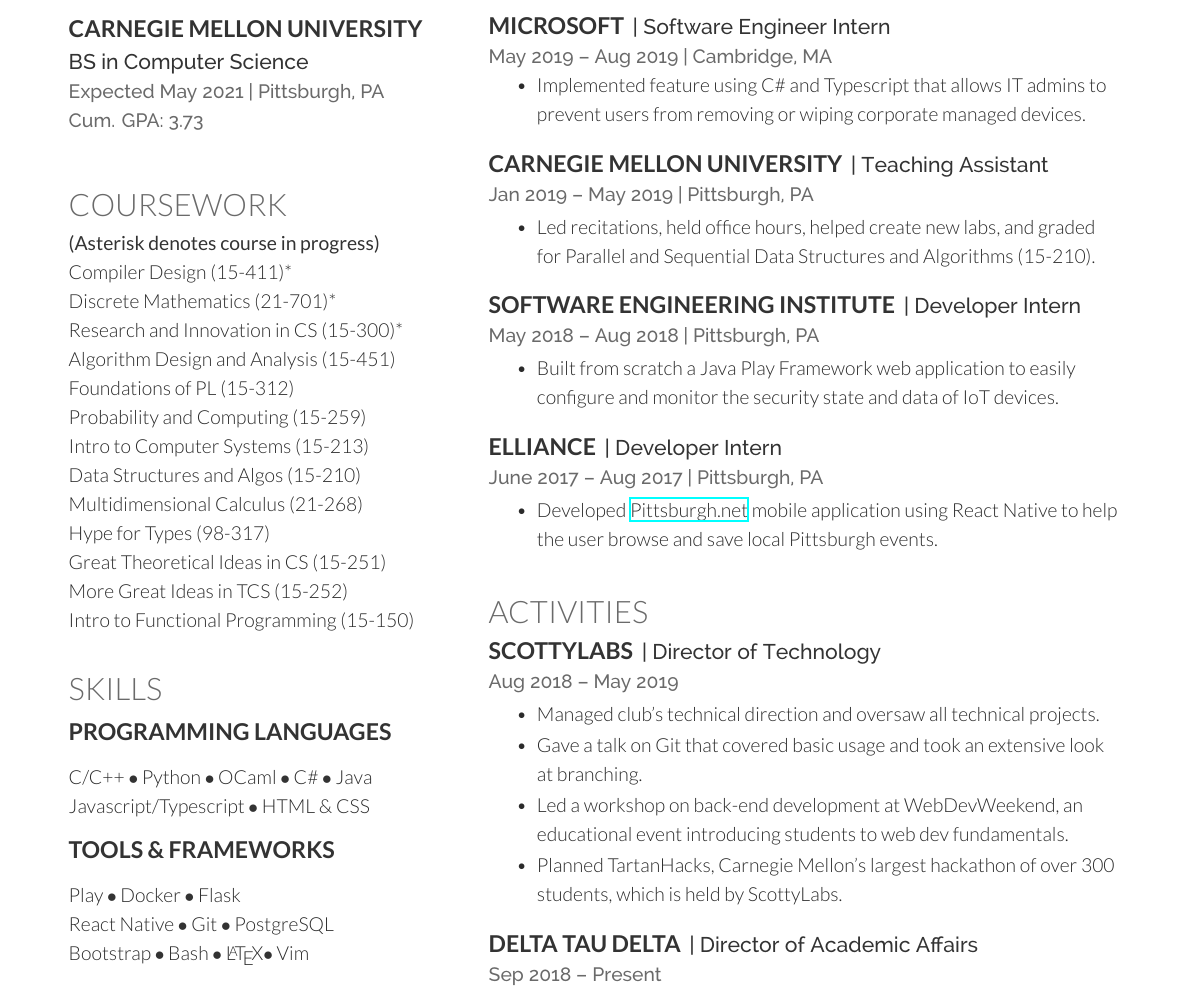
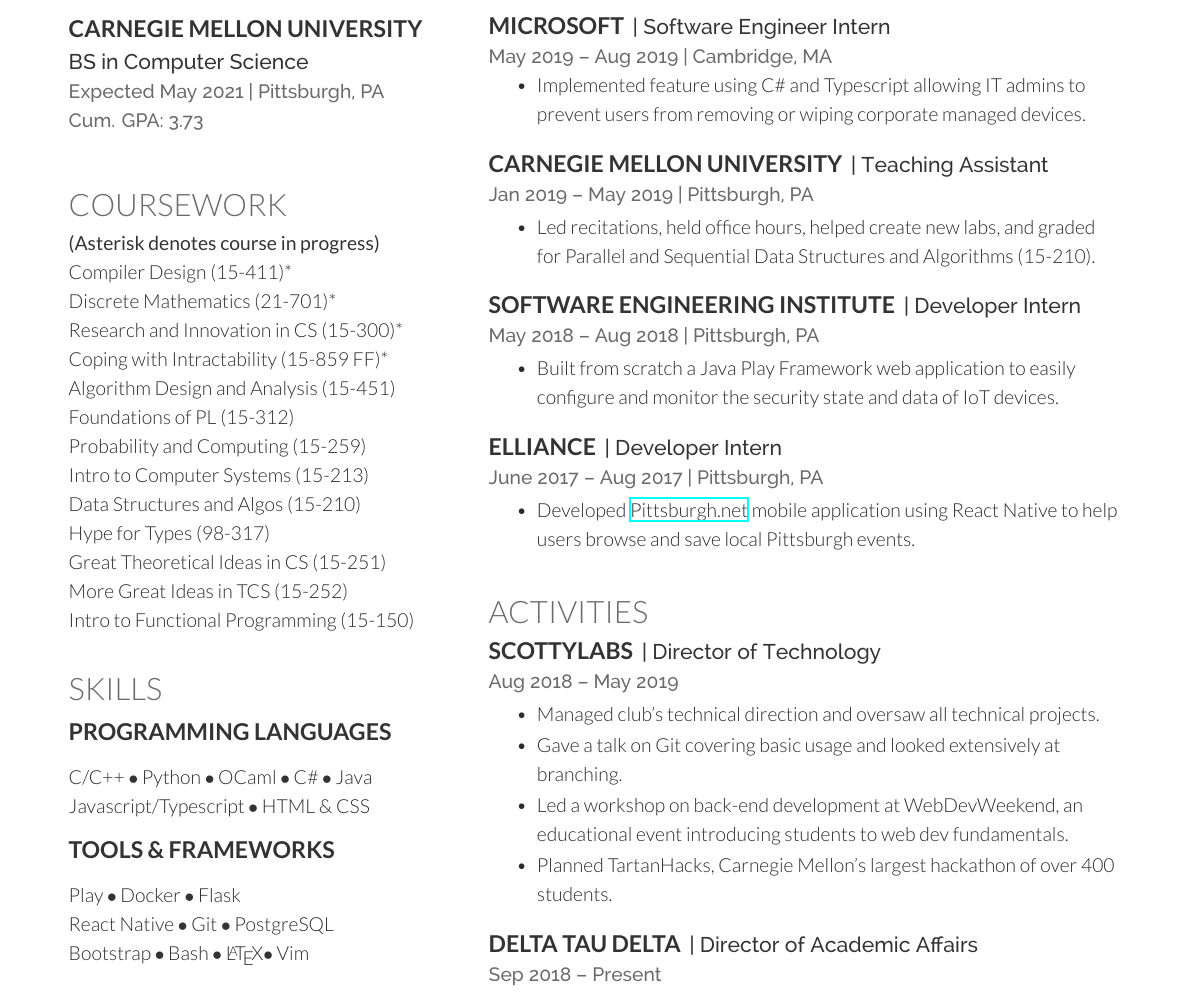
Before and after one commit to crcmowry/resume, a LaTeX CV (resume.tex): part of page 1 of 2, cut so that both start at the same text. Compiled offline with XeLaTeX.

Commit message:
Tightened up language. Added coping with intractability to coursework and deleted multi.

```diff
--- a/resume.tex
+++ b/resume.tex
@@ -106,14 +106,14 @@
 Compiler Design (15-411)* \\
 Discrete Mathematics (21-701)* \\
 Research and Innovation in CS (15-300)* \\
+Coping with Intractability (15-859 FF)* \\
 
 Algorithm Design and Analysis (15-451) \\
 Foundations of PL (15-312) \\
-Probability and Computing (15-259)
+Probability and Computing (15-259) \\
 
 Intro to Computer Systems (15-213) \\
 Data Structures and Algos (15-210) \\
-Multidimensional Calculus (21-268) \\
 Hype for Types (98-317) \\
 
 Great Theoretical Ideas in CS (15-251) \\
@@ -176,7 +176,7 @@
 \location{May 2019 – Aug 2019 | Cambridge, MA}
 \vspace{\topsep} % Hacky fix for awkward extra vertical space
 \begin{tightemize}
-    \item Implemented feature using C\# and Typescript that allows IT admins to
+    \item Implemented feature using C\# and Typescript allowing IT admins to
         prevent users from removing or wiping corporate managed devices.
 \end{tightemize}
 
@@ -203,7 +203,7 @@
 \location{June 2017 – Aug 2017 | Pittsburgh, PA}
 \begin{tightemize}
     \item Developed \href{http://www.pittsburgh.net/}{Pittsburgh.net} mobile
-        application using React Native to help the user browse and save local
+        application using React Native to help users browse and save local
         Pittsburgh events.
 \end{tightemize}
 
@@ -219,11 +219,12 @@
 \location{Aug 2018 – May 2019}
 \begin{tightemize}
     \item Managed club's technical direction and oversaw all technical projects.
-    \item Gave a talk on Git that covered basic usage and took an extensive look
-        at branching.
+    \item Gave a talk on Git covering basic usage and looked extensively at
+        branching.
     \item Led a workshop on back-end development at WebDevWeekend, an
         educational event introducing students to web dev fundamentals.
-    \item Planned TartanHacks, Carnegie Mellon's largest hackathon of over 300 students, which is held by ScottyLabs.
+    \item Planned TartanHacks, Carnegie Mellon's largest hackathon of over 400
+        students.
 \end{tightemize}
 
 \sectionsep
```
